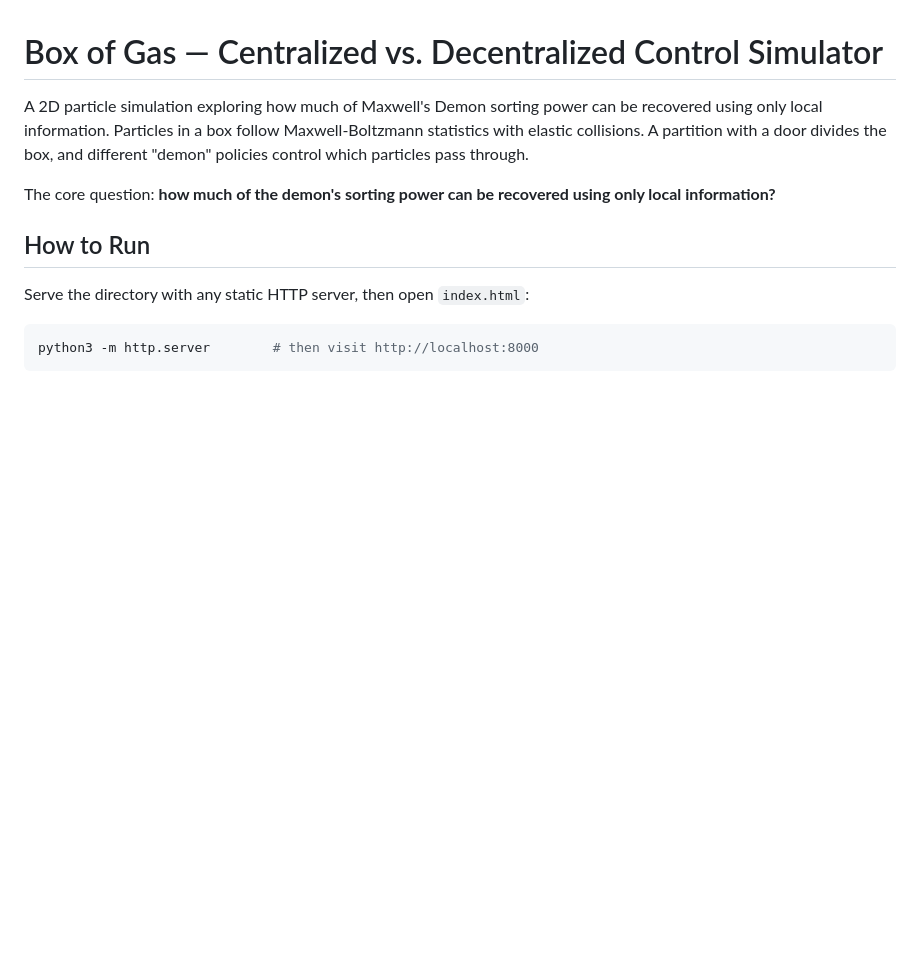
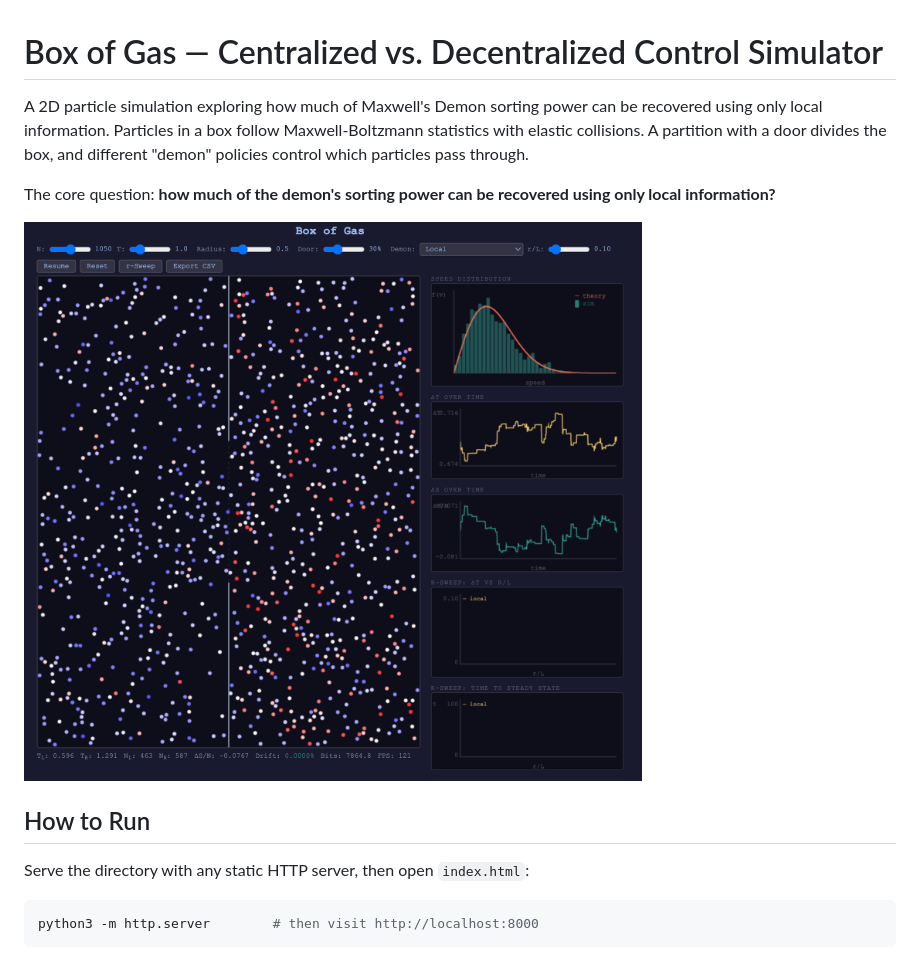
Before and after one commit to Payam-Mousavi/box_of_gas, a Markdown page: README.md, the part around the change. Drawn GitHub-style; pictures changed too: report_plots/screenshot.png (added); blank space fills up the shorter version.

Commit message:
Add UI screenshot to README

```diff
--- a/README.md
+++ b/README.md
@@ -3,6 +3,8 @@
 A 2D particle simulation exploring how much of Maxwell's Demon sorting power can be recovered using only local information. Particles in a box follow Maxwell-Boltzmann statistics with elastic collisions. A partition with a door divides the box, and different "demon" policies control which particles pass through.
 
 The core question: **how much of the demon's sorting power can be recovered using only local information?**
+
+![Simulator UI](report_plots/screenshot.png)
 
 ## How to Run
 
```
